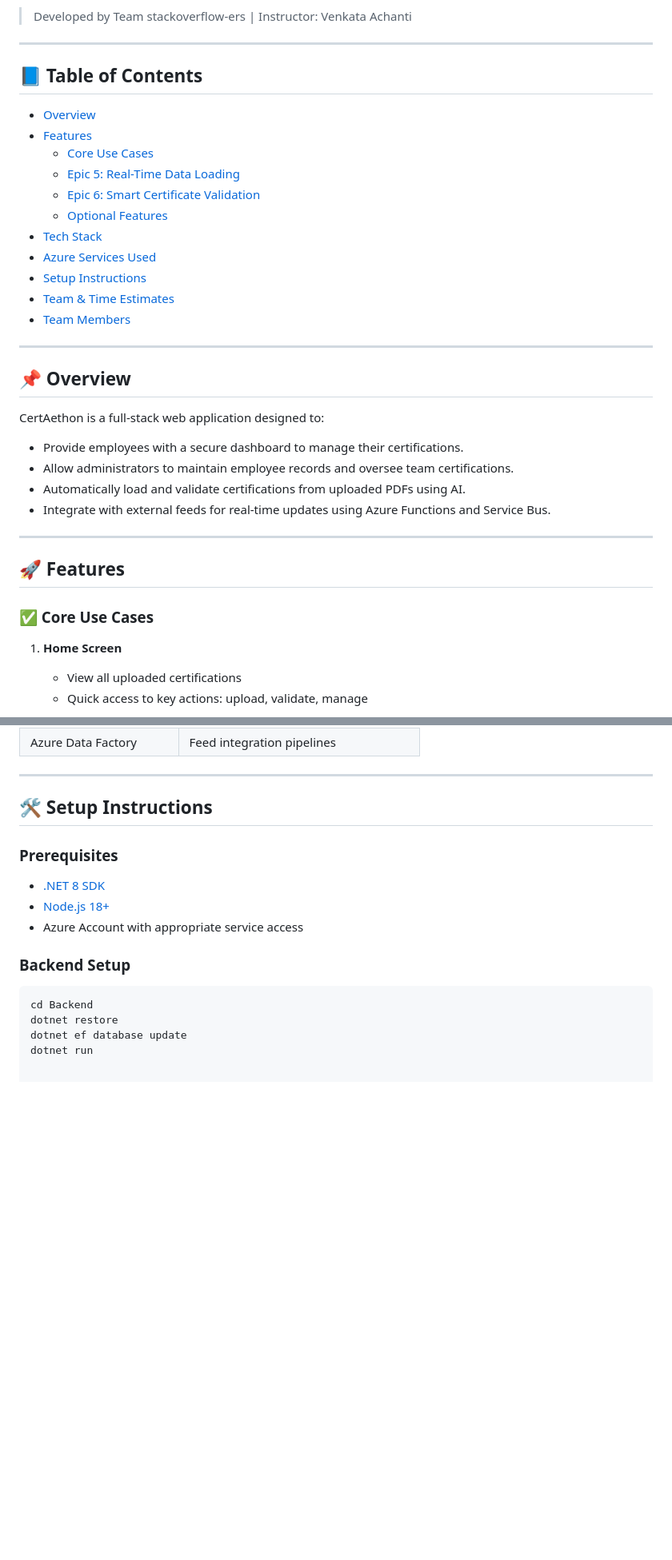
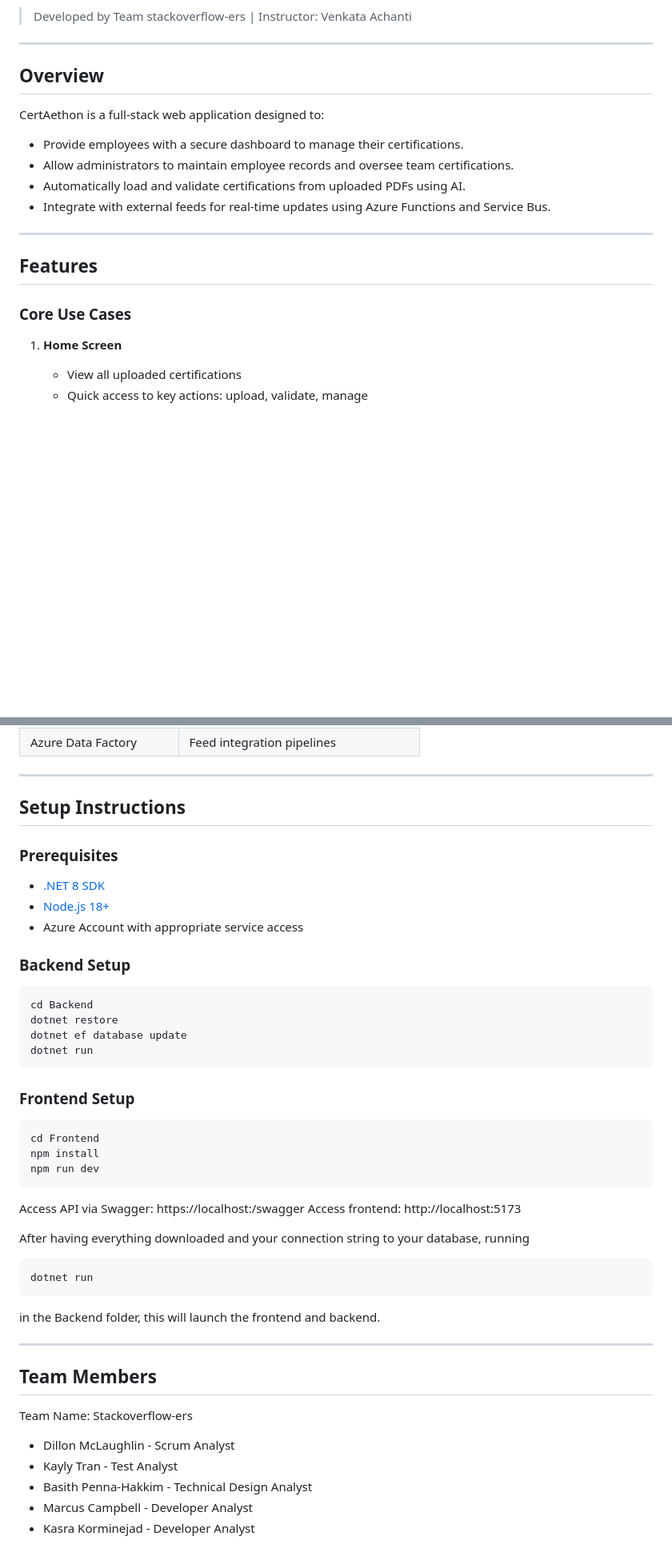
Before and after one commit to kaylytran/CertAtheon, a Markdown page: README.md, 2 parts joined by grey strips. Shown at 80% size. Drawn GitHub-style; blank space fills up the shorter version.

````diff
--- a/README.md
+++ b/README.md
@@ -6,23 +6,7 @@ CertAethon is a cloud-native certification management platform developed for CSC
 
 ---
 
-## 📘 Table of Contents
-
-- [Overview](#overview)
-- [Features](#features)
-  - [Core Use Cases](#core-use-cases)
-  - [Epic 5: Real-Time Data Loading](#epic-5-real-time-data-loading)
-  - [Epic 6: Smart Certificate Validation](#epic-6-smart-certificate-validation)
-  - [Optional Features](#optional-features)
-- [Tech Stack](#tech-stack)
-- [Azure Services Used](#azure-services-used)
-- [Setup Instructions](#setup-instructions)
-- [Team & Time Estimates](#team--time-estimates)
-- [Team Members](#team-members)
-
----
-
-## 📌 Overview
+## Overview
 
 CertAethon is a full-stack web application designed to:
 - Provide employees with a secure dashboard to manage their certifications.
@@ -32,9 +16,9 @@ CertAethon is a full-stack web application designed to:
 
 ---
 
-## 🚀 Features
+## Features
 
-### ✅ Core Use Cases
+### Core Use Cases
 
 1. **Home Screen**
    - View all uploaded certifications
@@ -142,7 +126,7 @@ CertAethon is a full-stack web application designed to:
 
 ---
 
-## 🛠 Setup Instructions
+## Setup Instructions
 
 ### Prerequisites
 - [.NET 8 SDK](https://dotnet.microsoft.com/)
@@ -155,3 +139,30 @@ cd Backend
 dotnet restore
 dotnet ef database update
 dotnet run
+```
+
+### Frontend Setup
+```
+cd Frontend
+npm install
+npm run dev
+```
+Access API via Swagger: https://localhost:<port>/swagger
+Access frontend: http://localhost:5173
+
+After having everything downloaded and your connection string to your database, running
+```
+dotnet run
+```
+in the Backend folder, this will launch the frontend and backend.
+
+---
+
+## Team Members
+
+Team Name: Stackoverflow-ers
+- Dillon McLaughlin - Scrum Analyst
+- Kayly Tran - Test Analyst
+- Basith Penna-Hakkim - Technical Design Analyst
+- Marcus Campbell - Developer Analyst
+- Kasra Korminejad - Developer Analyst
````
Also changed, not shown: other parts of README.md (+6 -6 lines).
